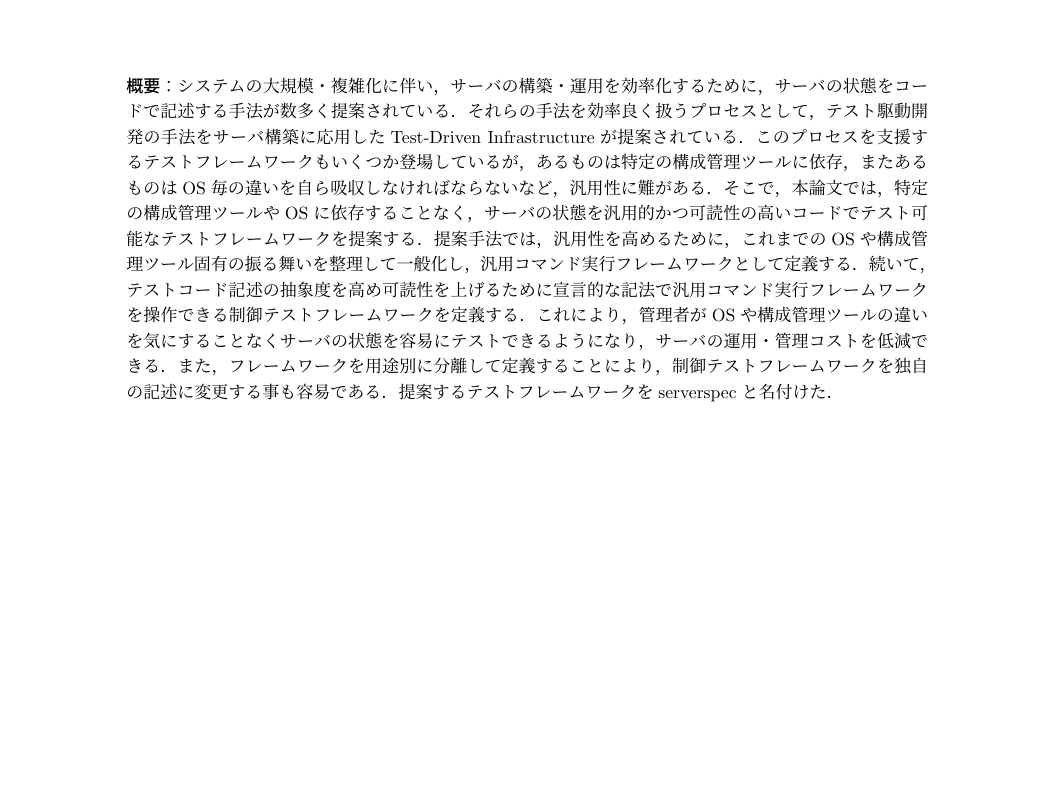
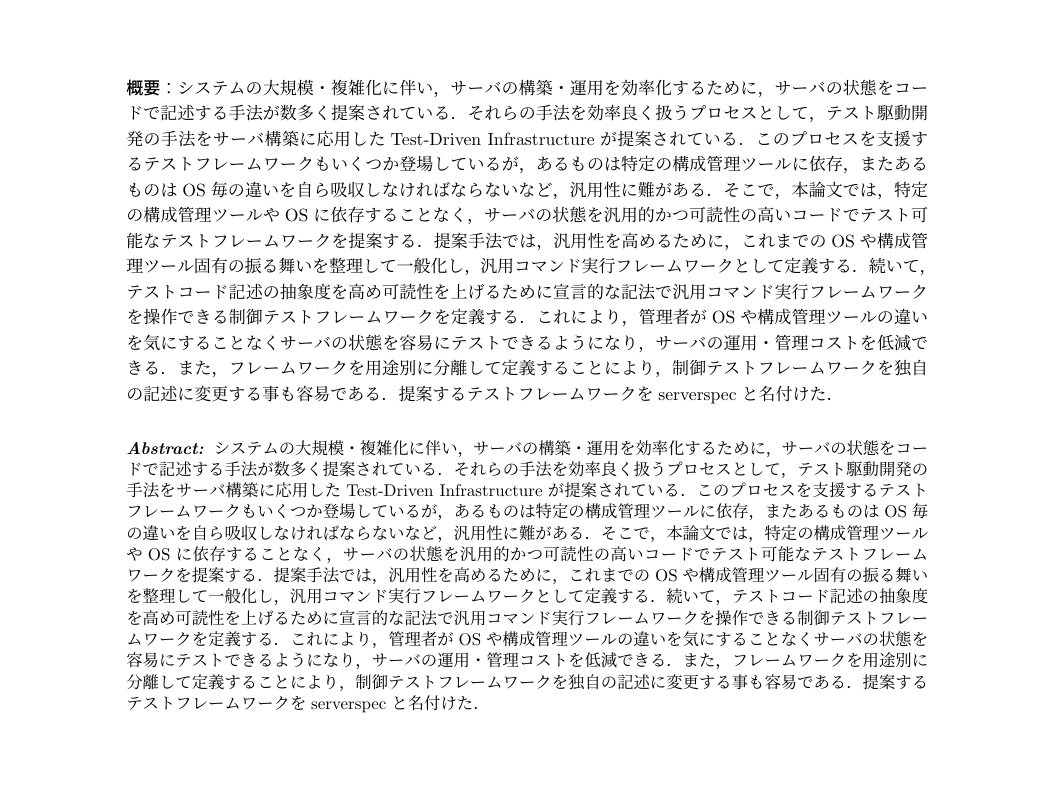
Before and after one commit to mizzy/serverspec-thesis, a LaTeX document (serverspec.tex, which reads eabstract.tex): part of page 1 of 5 before the commit and part of page 1 of 6 after it, cut so that both start at the same text, the shorter picture padded with empty space. Compiled offline with pLaTeX and dvipdfmx; a LaTeX package or settings file that is missing is left out.

Commit message:
英語アブストラクトつけた場合のページ数確認。（とりあえず日本語のをそのままコピペ）

```diff
--- /dev/null
+++ b/eabstract.tex
@@ -0,0 +1,3 @@
+\begin{eabstract}
+システムの大規模・複雑化に伴い，サーバの構築・運用を効率化するために，サーバの状態をコードで記述する手法が数多く提案されている．それらの手法を効率良く扱うプロセスとして，テスト駆動開発の手法をサーバ構築に応用したTest-Driven Infrastructureが提案されている．このプロセスを支援するテストフレームワークもいくつか登場しているが，あるものは特定の構成管理ツールに依存，またあるものはOS毎の違いを自ら吸収しなければならないなど，汎用性に難がある．そこで，本論文では，特定の構成管理ツールやOSに依存することなく，サーバの状態を汎用的かつ可読性の高いコードでテスト可能なテストフレームワークを提案する．提案手法では，汎用性を高めるために，これまでのOSや構成管理ツール固有の振る舞いを整理して一般化し，汎用コマンド実行フレームワークとして定義する．続いて，テストコード記述の抽象度を高め可読性を上げるために宣言的な記法で汎用コマンド実行フレームワークを操作できる制御テストフレームワークを定義する．これにより，管理者がOSや構成管理ツールの違いを気にすることなくサーバの状態を容易にテストできるようになり，サーバの運用・管理コストを低減できる．また，フレームワークを用途別に分離して定義することにより，制御テストフレームワークを独自の記述に変更する事も容易である．提案するテストフレームワークをserverspecと名付けた．
+\end{eabstract}
```
Also changed, not shown: serverspec.tex (+1 -0 lines), serverspec.pdf.
